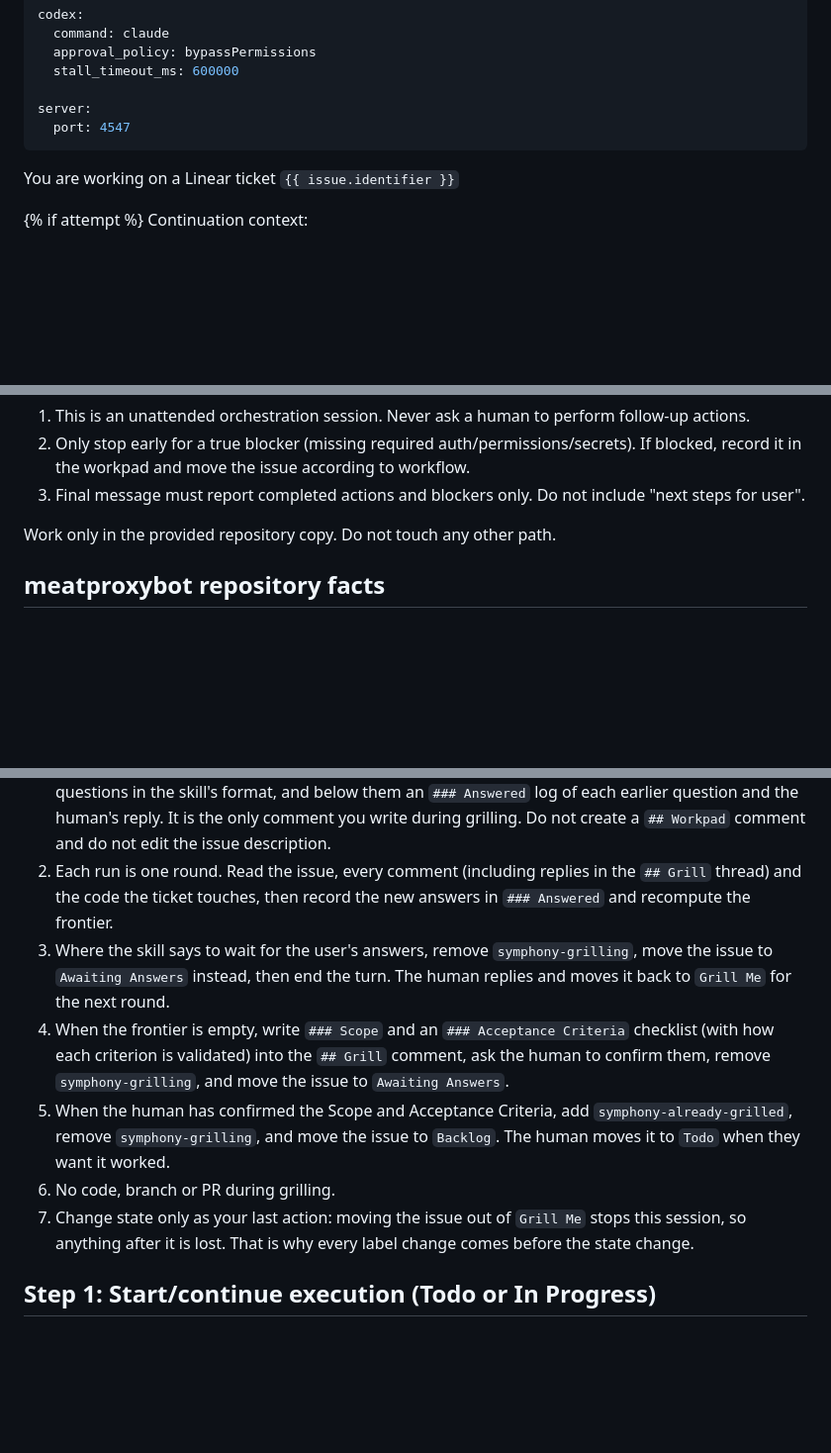
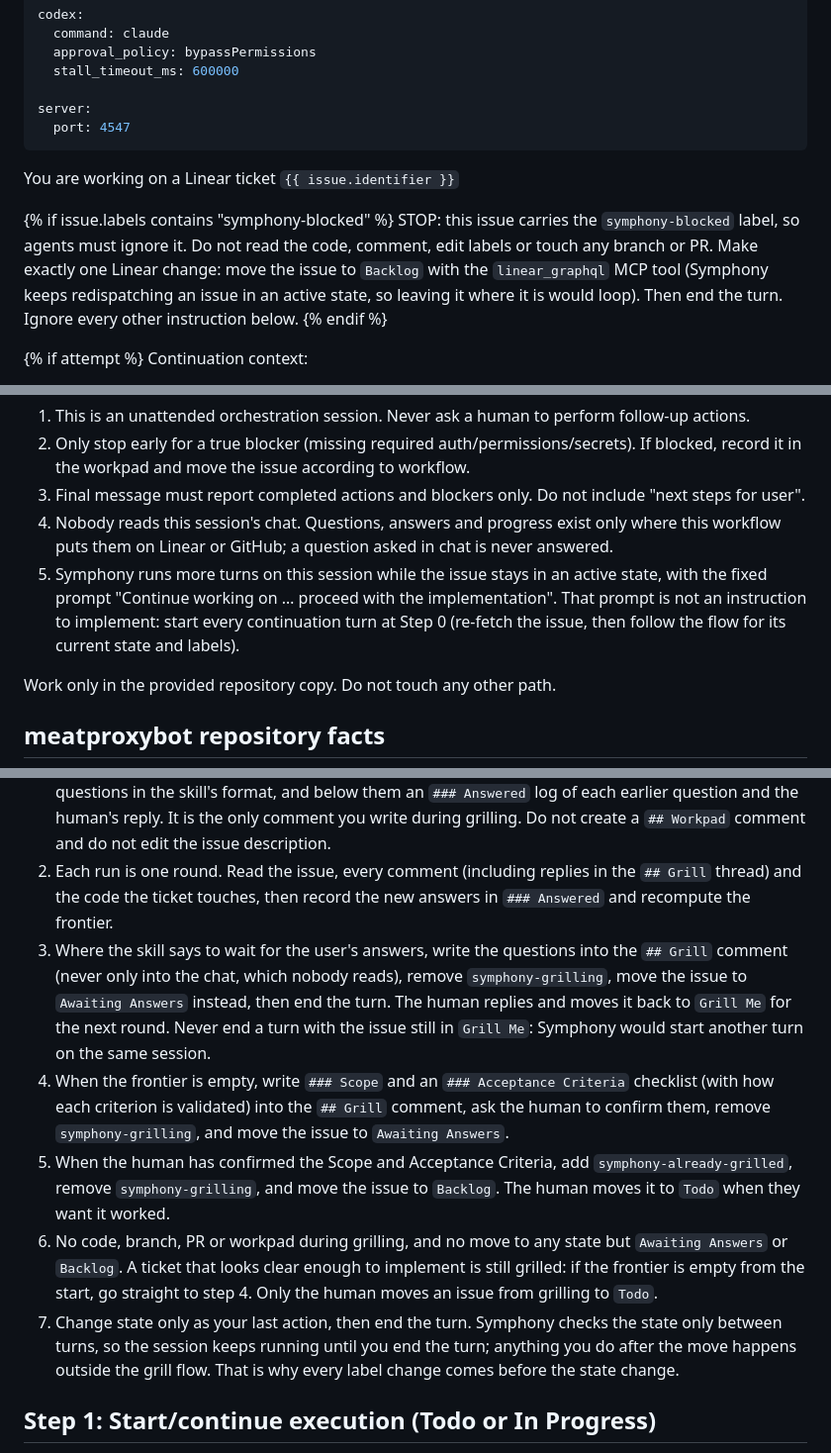
Before and after one commit to fawques/meatproxybot, a Markdown page: WORKFLOW.md, 3 parts joined by grey strips. Shown at 99% size. Rendered like a GitHub page; blank space fills up the shorter version.

```diff
--- a/WORKFLOW.md
+++ b/WORKFLOW.md
@@ -59,6 +62,10 @@ server:
 
 You are working on a Linear ticket `{{ issue.identifier }}`
 
+{% if issue.labels contains "symphony-blocked" %}
+STOP: this issue carries the `symphony-blocked` label, so agents must ignore it. Do not read the code, comment, edit labels or touch any branch or PR. Make exactly one Linear change: move the issue to `Backlog` with the `linear_graphql` MCP tool (Symphony keeps redispatching an issue in an active state, so leaving it where it is would loop). Then end the turn. Ignore every other instruction below.
+{% endif %}
+
 {% if attempt %}
 Continuation context:
 
@@ -94,6 +101,8 @@ Instructions:
 1. This is an unattended orchestration session. Never ask a human to perform follow-up actions.
 2. Only stop early for a true blocker (missing required auth/permissions/secrets). If blocked, record it in the workpad and move the issue according to workflow.
 3. Final message must report completed actions and blockers only. Do not include "next steps for user".
+4. Nobody reads this session's chat. Questions, answers and progress exist only where this workflow puts them on Linear or GitHub; a question asked in chat is never answered.
+5. Symphony runs more turns on this session while the issue stays in an active state, with the fixed prompt "Continue working on … proceed with the implementation". That prompt is not an instruction to implement: start every continuation turn at Step 0 (re-fetch the issue, then follow the flow for its current state and labels).
 
 Work only in the provided repository copy. Do not touch any other path.
 
@@ -204,11 +221,11 @@ Run the `grilling` skill (`.claude/skills/grilling`) on the ticket. The skill de
    - Put a callout at the top of the `## Grill` comment, right under the header, that mentions that user by their profile `url` (a Linear profile link renders as a mention), for example: `> ⚠️ <url> This issue was already grilled and its criteria confirmed. Grilling again; the new round may change the agreed Scope and Acceptance Criteria.` Keep a single callout; update it on later rounds rather than adding another.
 1. Keep every round in a single persistent comment headed `## Grill`, found or created the same way as the workpad (reuse an unresolved one; never create a second). Edit it in place: the current round's questions in the skill's format, and below them an `### Answered` log of each earlier question and the human's reply. It is the only comment you write during grilling. Do not create a `## Workpad` comment and do not edit the issue description.
 2. Each run is one round. Read the issue, every comment (including replies in the `## Grill` thread) and the code the ticket touches, then record the new answers in `### Answered` and recompute the frontier.
-3. Where the skill says to wait for the user's answers, remove `symphony-grilling`, move the issue to `Awaiting Answers` instead, then end the turn. The human replies and moves it back to `Grill Me` for the next round.
+3. Where the skill says to wait for the user's answers, write the questions into the `## Grill` comment (never only into the chat, which nobody reads), remove `symphony-grilling`, move the issue to `Awaiting Answers` instead, then end the turn. The human replies and moves it back to `Grill Me` for the next round. Never end a turn with the issue still in `Grill Me`: Symphony would start another turn on the same session.
 4. When the frontier is empty, write `### Scope` and an `### Acceptance Criteria` checklist (with how each criterion is validated) into the `## Grill` comment, ask the human to confirm them, remove `symphony-grilling`, and move the issue to `Awaiting Answers`.
 5. When the human has confirmed the Scope and Acceptance Criteria, add `symphony-already-grilled`, remove `symphony-grilling`, and move the issue to `Backlog`. The human moves it to `Todo` when they want it worked.
-6. No code, branch or PR during grilling.
-7. Change state only as your last action: moving the issue out of `Grill Me` stops this session, so anything after it is lost. That is why every label change comes before the state change.
+6. No code, branch, PR or workpad during grilling, and no move to any state but `Awaiting Answers` or `Backlog`. A ticket that looks clear enough to implement is still grilled: if the frontier is empty from the start, go straight to step 4. Only the human moves an issue from grilling to `Todo`.
+7. Change state only as your last action, then end the turn. Symphony checks the state only between turns, so the session keeps running until you end the turn; anything you do after the move happens outside the grill flow. That is why every label change comes before the state change.
 
 ## Step 1: Start/continue execution (Todo or In Progress)
 
```
Also changed, not shown: other parts of WORKFLOW.md (+21 -10 lines), sandbox/README.md (+6 -0 lines).
